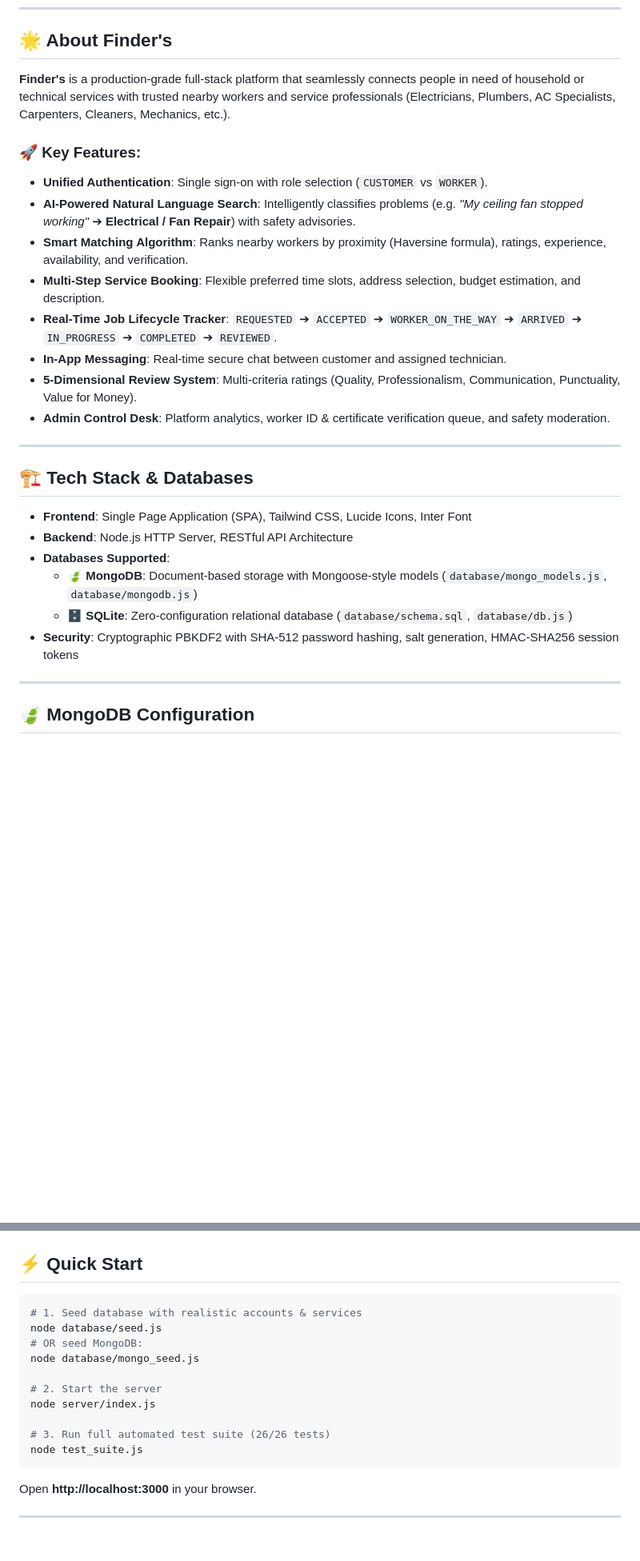
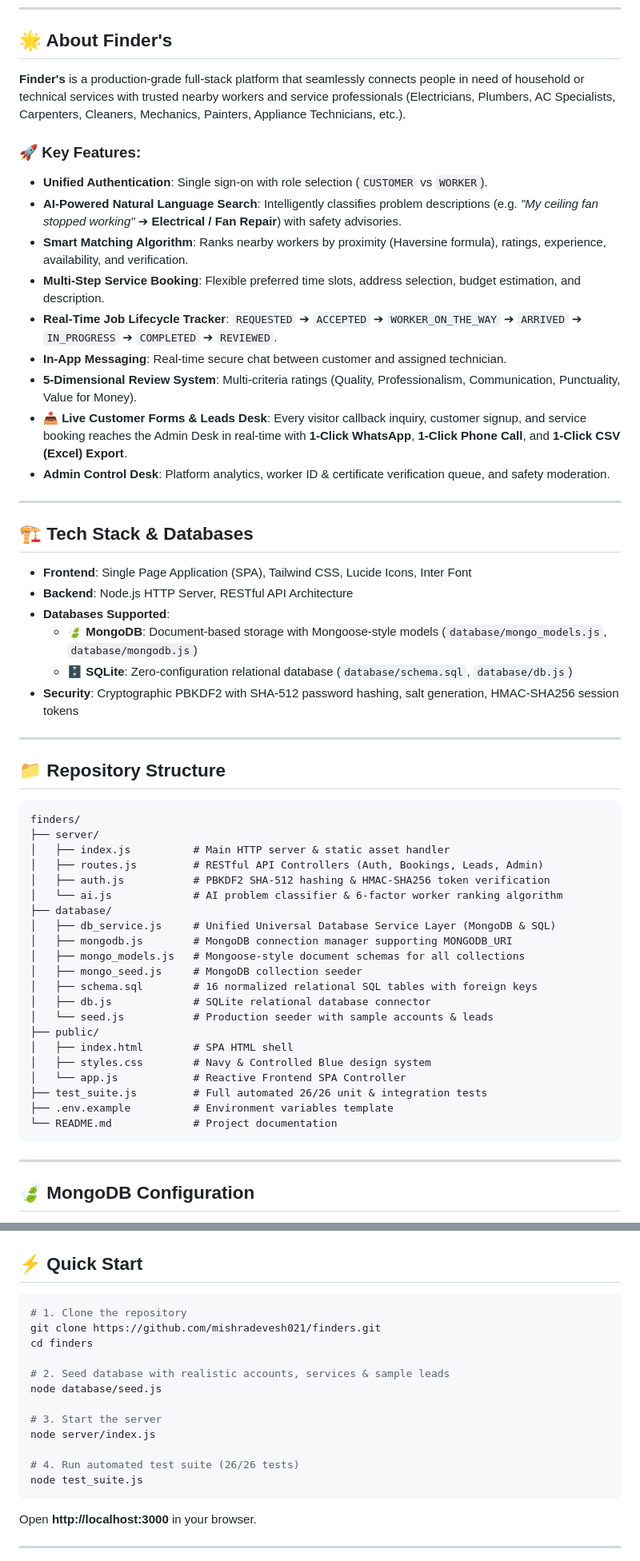
Before and after one commit to mishradevesh021/finders, a Markdown page: README.md, 2 parts joined by grey strips. Shown at 80% size. Drawn GitHub-style; blank space fills up the shorter version.

Commit message:
Update comprehensive documentation, GitHub badges, API reference, and Leads Desk guide

````diff
--- a/README.md
+++ b/README.md
@@ -9,16 +17,17 @@
 
 ## 🌟 About Finder's
 
-**Finder's** is a production-grade full-stack platform that seamlessly connects people in need of household or technical services with trusted nearby workers and service professionals (Electricians, Plumbers, AC Specialists, Carpenters, Cleaners, Mechanics, etc.).
+**Finder's** is a production-grade full-stack platform that seamlessly connects people in need of household or technical services with trusted nearby workers and service professionals (Electricians, Plumbers, AC Specialists, Carpenters, Cleaners, Mechanics, Painters, Appliance Technicians, etc.).
 
 ### 🚀 Key Features:
 - **Unified Authentication**: Single sign-on with role selection (`CUSTOMER` vs `WORKER`).
-- **AI-Powered Natural Language Search**: Intelligently classifies problems (e.g. *"My ceiling fan stopped working"* ➔ **Electrical / Fan Repair**) with safety advisories.
+- **AI-Powered Natural Language Search**: Intelligently classifies problem descriptions (e.g. *"My ceiling fan stopped working"* ➔ **Electrical / Fan Repair**) with safety advisories.
 - **Smart Matching Algorithm**: Ranks nearby workers by proximity (Haversine formula), ratings, experience, availability, and verification.
 - **Multi-Step Service Booking**: Flexible preferred time slots, address selection, budget estimation, and description.
 - **Real-Time Job Lifecycle Tracker**: `REQUESTED` ➔ `ACCEPTED` ➔ `WORKER_ON_THE_WAY` ➔ `ARRIVED` ➔ `IN_PROGRESS` ➔ `COMPLETED` ➔ `REVIEWED`.
 - **In-App Messaging**: Real-time secure chat between customer and assigned technician.
 - **5-Dimensional Review System**: Multi-criteria ratings (Quality, Professionalism, Communication, Punctuality, Value for Money).
+- **📥 Live Customer Forms & Leads Desk**: Every visitor callback inquiry, customer signup, and service booking reaches the Admin Desk in real-time with **1-Click WhatsApp**, **1-Click Phone Call**, and **1-Click CSV (Excel) Export**.
 - **Admin Control Desk**: Platform analytics, worker ID & certificate verification queue, and safety moderation.
 
 ---
@@ -31,6 +40,34 @@
   - 🍃 **MongoDB**: Document-based storage with Mongoose-style models (`database/mongo_models.js`, `database/mongodb.js`)
   - 🗄️ **SQLite**: Zero-configuration relational database (`database/schema.sql`, `database/db.js`)
 - **Security**: Cryptographic PBKDF2 with SHA-512 password hashing, salt generation, HMAC-SHA256 session tokens
+
+---
+
+## 📁 Repository Structure
+
+```text
+finders/
+├── server/
+│   ├── index.js          # Main HTTP server & static asset handler
+│   ├── routes.js         # RESTful API Controllers (Auth, Bookings, Leads, Admin)
+│   ├── auth.js           # PBKDF2 SHA-512 hashing & HMAC-SHA256 token verification
+│   └── ai.js             # AI problem classifier & 6-factor worker ranking algorithm
+├── database/
+│   ├── db_service.js     # Unified Universal Database Service Layer (MongoDB & SQL)
+│   ├── mongodb.js        # MongoDB connection manager supporting MONGODB_URI
+│   ├── mongo_models.js   # Mongoose-style document schemas for all collections
+│   ├── mongo_seed.js     # MongoDB collection seeder
+│   ├── schema.sql        # 16 normalized relational SQL tables with foreign keys
+│   ├── db.js             # SQLite relational database connector
+│   └── seed.js           # Production seeder with sample accounts & leads
+├── public/
+│   ├── index.html        # SPA HTML shell
+│   ├── styles.css        # Navy & Controlled Blue design system
+│   └── app.js            # Reactive Frontend SPA Controller
+├── test_suite.js         # Full automated 26/26 unit & integration tests
+├── .env.example          # Environment variables template
+└── README.md             # Project documentation
+```
 
 ---
 
@@ -53,15 +90,17 @@ node database/mongo_seed.js
 ## ⚡ Quick Start
 
 ```bash
-# 1. Seed database with realistic accounts & services
+# 1. Clone the repository
+git clone https://github.com/mishradevesh021/finders.git
+cd finders
+
+# 2. Seed database with realistic accounts, services & sample leads
 node database/seed.js
-# OR seed MongoDB:
-node database/mongo_seed.js
 
-# 2. Start the server
+# 3. Start the server
 node server/index.js
 
-# 3. Run full automated test suite (26/26 tests)
+# 4. Run automated test suite (26/26 tests)
 node test_suite.js
 ```
 
````
Also changed, not shown: other parts of README.md (+34 -2 lines).
